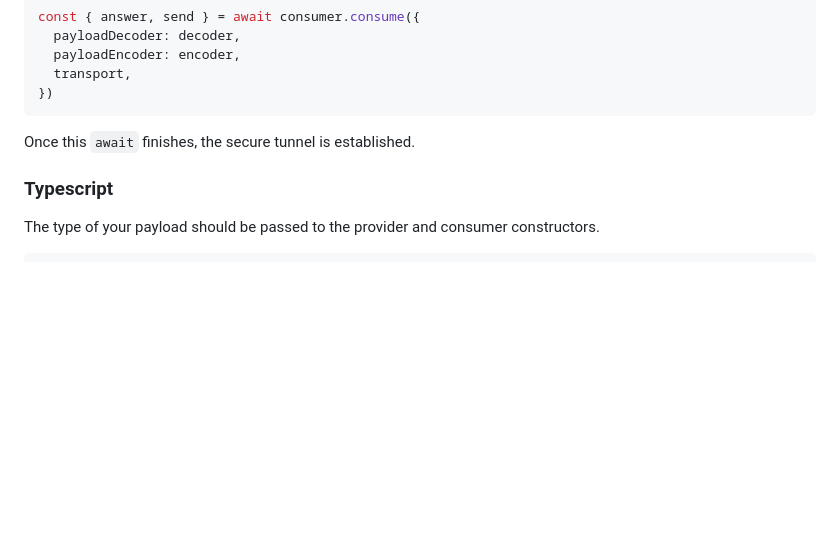
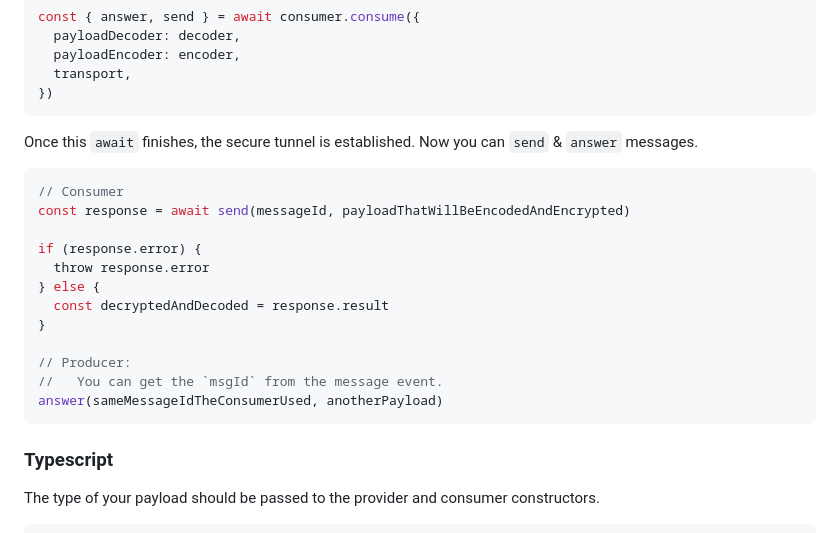
Before and after one commit to icidasset/radical-edward, a Markdown page: packages/maake-oob/README.md, the part around the change. GitHub-like rendering; blank space fills up the shorter version.

Commit message:
docs: Improve readme

````diff
--- a/packages/maake-oob/README.md
+++ b/packages/maake-oob/README.md
@@ -98,6 +98,22 @@ const { answer, send } = await consumer.consume({
 ```
 
 Once this `await` finishes, the secure tunnel is established.
+Now you can `send` & `answer` messages.
+
+```js
+// Consumer
+const response = await send(messageId, payloadThatWillBeEncodedAndEncrypted)
+
+if (response.error) {
+  throw response.error
+} else {
+  const decryptedAndDecoded = response.result
+}
+
+// Producer:
+//   You can get the `msgId` from the message event.
+answer(sameMessageIdTheConsumerUsed, anotherPayload)
+```
 
 ### Typescript
 
````
